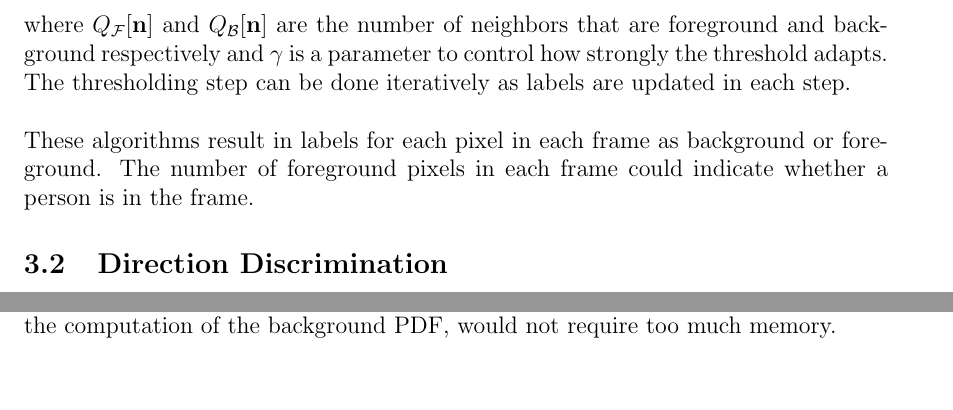
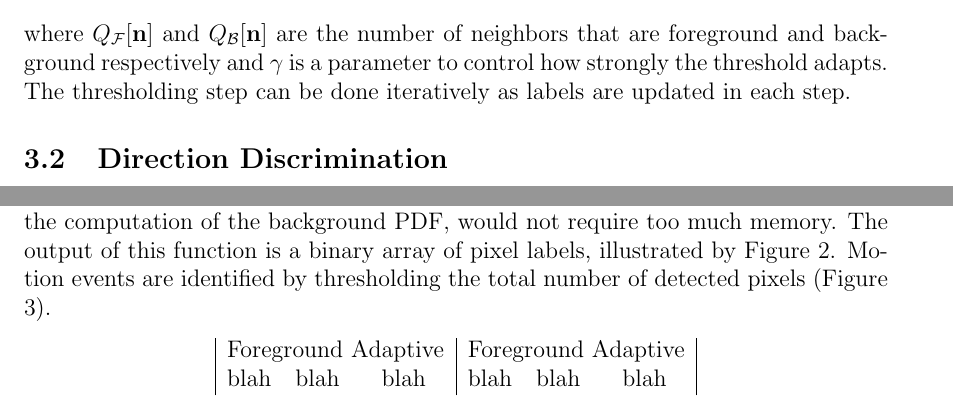
Before and after one commit to janisirene/Occusense, a LaTeX document (documentation/bu_ece_report/report.tex): two parts of pages 9 and 10 of 16 before the commit and two parts of pages 9 and 10 of 17 after it, joined at a grey line, cut so that both start at the same text, the shorter picture padded with empty space. Compiled offline with pdfLaTeX.

Commit message:
adding table

```diff
--- a/documentation/bu_ece_report/report.tex
+++ b/documentation/bu_ece_report/report.tex
@@ -160,9 +160,6 @@ $$\frac{P_\mathcal{B}(I[\mathbf{n}])}{P_\mathcal{F}(I[\mathbf{n}])} > \theta \ex
 where $Q_\mathcal{F}[\mathbf{n}]$ and $Q_\mathcal{B}[\mathbf{n}]$ are the number of neighbors that are
 foreground and background respectively and $\gamma$ is a parameter to control how strongly the threshold
 adapts. The thresholding step can be done iteratively as labels are updated in each step.
-\\ \\
-These algorithms result in labels for each pixel in each frame as background or foreground. The number of foreground
-pixels in each frame could indicate whether a person is in the frame.
 
 \subsection{Direction Discrimination}
 After determining the foreground from the background, we look at determining the direction of flow of the foreground elements. We do this by taking the foreground elements only, setting the background elements to zero, and applying a gradient-based optical flow algorithm. This can be modeled as described in \cite{Smith97}:
@@ -199,12 +196,19 @@ Janis implemented both proposed background subtraction algorithms in backgroundS
 They take as input a structure of parameters
 and a 3-D array of temperatures over the two spatial and one temporal dimensions. This implementation could
 be modified to run in real time and, depending on the size of the history for the computation of the background
-PDF, would not require too much memory.
+PDF, would not require too much memory. The output of this function is a binary array of pixel labels, illustrated
+by Figure \ref{foregroundexample}. Motion events are identified by
+thresholding the total number of detected pixels (Figure \ref{abs_example}).
+\begin{center}\begin{tabular}{|ccc|ccc|}
+\multicolumn{3}{|c|}{Foreground Adaptive} & \multicolumn{3}{|c|}{Foreground Adaptive}\\
+blah & blah & blah & blah & blah & blah
+\end{tabular}\end{center}
+
 \begin{figure}[htb]  % detected foreground pixels
 \centering
 \includegraphics[scale=0.45]{images/foreground_example.png}
 \caption{Example of detected foreground pixels.}
-\label{bgd}
+\label{foregroundexample}
 \end{figure}
 
 \begin{figure}[htb]  % # detected foreground pixels / frame
```
Also changed, not shown: documentation/bu_ece_report/report.pdf, documentation/bu_ece_report/report.tex (2 more changed lines), 5 other files.
